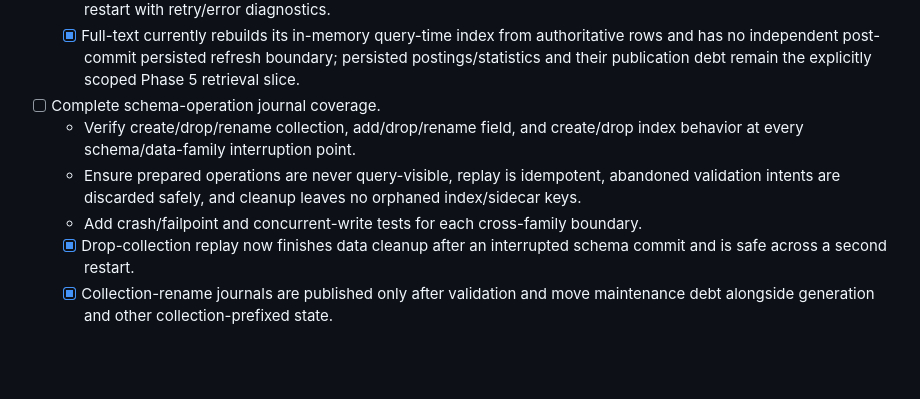
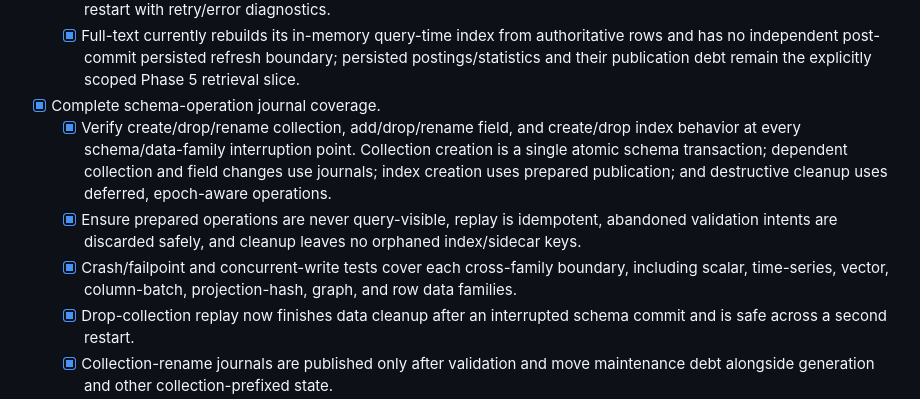
Before and after one commit to cntryl/cassie, a Markdown page: todo.md, the part around the change. Rendered like a GitHub page; blank space fills up the shorter version.

Commit message:
Close schema operation journal audit

```diff
--- a/todo.md
+++ b/todo.md
@@ -92,12 +92,15 @@ Phase 9. Do not widen this phase into general OLTP or distributed transaction wo
   - [x] Full-text currently rebuilds its in-memory query-time index from authoritative rows and has
     no independent post-commit persisted refresh boundary; persisted postings/statistics and their
     publication debt remain the explicitly scoped Phase 5 retrieval slice.
-- [ ] Complete schema-operation journal coverage.
-  - Verify create/drop/rename collection, add/drop/rename field, and create/drop index behavior at
-    every schema/data-family interruption point.
-  - Ensure prepared operations are never query-visible, replay is idempotent, abandoned validation
-    intents are discarded safely, and cleanup leaves no orphaned index/sidecar keys.
-  - Add crash/failpoint and concurrent-write tests for each cross-family boundary.
+- [x] Complete schema-operation journal coverage.
+  - [x] Verify create/drop/rename collection, add/drop/rename field, and create/drop index behavior
+    at every schema/data-family interruption point. Collection creation is a single atomic schema
+    transaction; dependent collection and field changes use journals; index creation uses prepared
+    publication; and destructive cleanup uses deferred, epoch-aware operations.
+  - [x] Ensure prepared operations are never query-visible, replay is idempotent, abandoned
+    validation intents are discarded safely, and cleanup leaves no orphaned index/sidecar keys.
+  - [x] Crash/failpoint and concurrent-write tests cover each cross-family boundary, including
+    scalar, time-series, vector, column-batch, projection-hash, graph, and row data families.
   - [x] Drop-collection replay now finishes data cleanup after an interrupted schema commit and is
     safe across a second restart.
   - [x] Collection-rename journals are published only after validation and move maintenance debt
```
Also changed, not shown: docs/production-readiness.md (+1 -1 lines).
